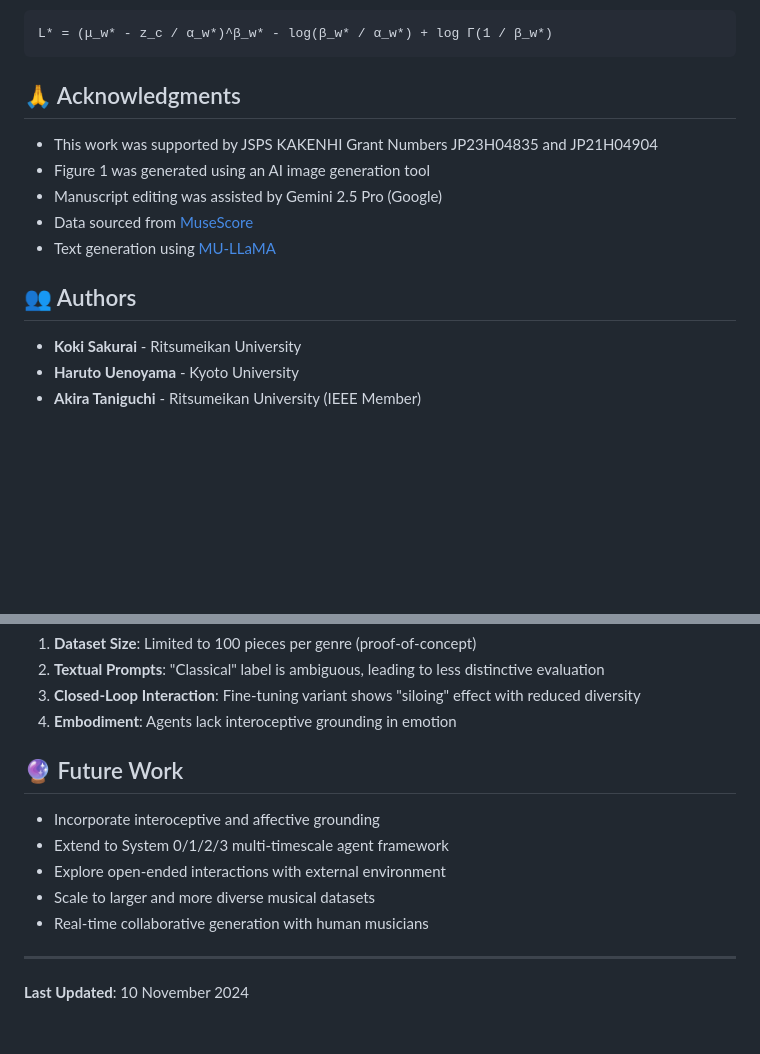
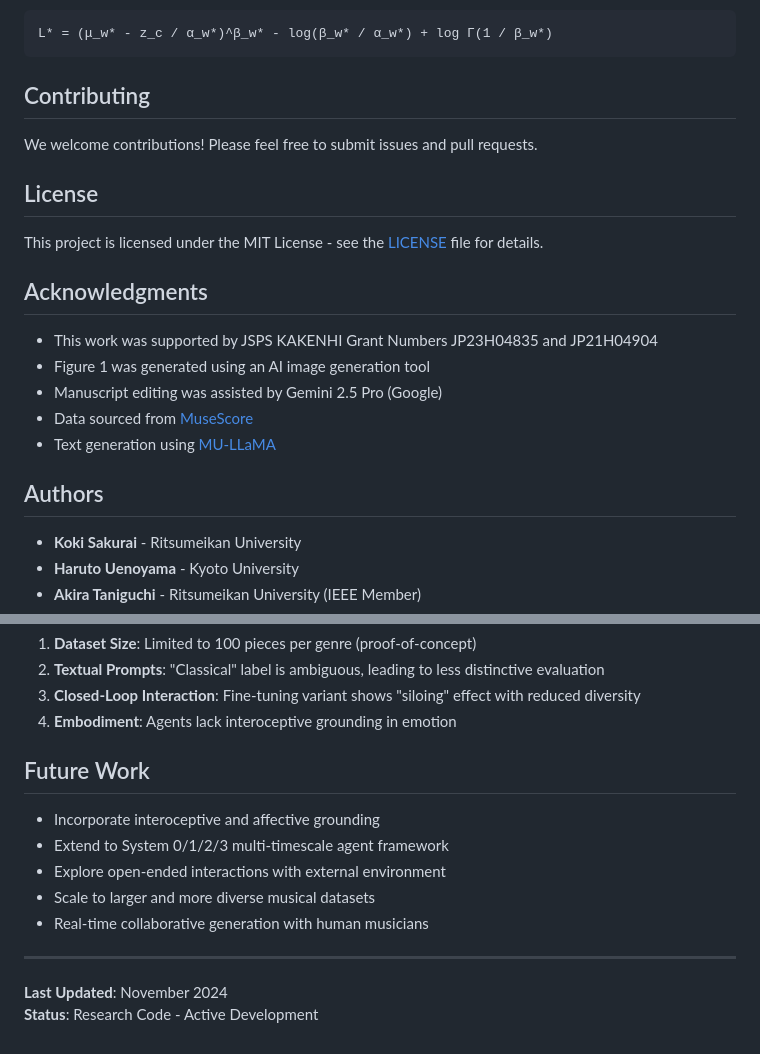
Before and after one commit to Tanichu-Laboratory/MH-MuG, a Markdown page: README.md, 2 parts joined by grey strips. Rendered like a GitHub page; blank space fills up the shorter version.

````diff
--- a/README.md
+++ b/README.md
@@ -126,7 +180,15 @@ The log-likelihood L* is computed using ProbVLM's Generalized Normal distributio
 L* = (μ_w* - z_c / α_w*)^β_w* - log(β_w* / α_w*) + log Γ(1 / β_w*)
 ```
 
-## 🙏 Acknowledgments
+## Contributing
+
+We welcome contributions! Please feel free to submit issues and pull requests.
+
+## License
+
+This project is licensed under the MIT License - see the [LICENSE](LICENSE) file for details.
+
+## Acknowledgments
 
 - This work was supported by JSPS KAKENHI Grant Numbers JP23H04835 and JP21H04904
 - Figure 1 was generated using an AI image generation tool
@@ -134,7 +196,7 @@ L* = (μ_w* - z_c / α_w*)^β_w* - log(β_w* / α_w*) + log Γ(1 / β_w*)
 - Data sourced from [MuseScore](https://musescore.com/)
 - Text generation using [MU-LLaMA](https://github.com/mumax/mu-llama)
 
-## 👥 Authors
+## Authors
 
 - **Koki Sakurai** - Ritsumeikan University
 - **Haruto Uenoyama** - Kyoto University
@@ -150,7 +218,7 @@ L* = (μ_w* - z_c / α_w*)^β_w* - log(β_w* / α_w*) + log Γ(1 / β_w*)
 3. **Closed-Loop Interaction**: Fine-tuning variant shows "siloing" effect with reduced diversity
 4. **Embodiment**: Agents lack interoceptive grounding in emotion
 
-## 🔮 Future Work
+## Future Work
 
 - Incorporate interoceptive and affective grounding
 - Extend to System 0/1/2/3 multi-timescale agent framework
@@ -160,4 +228,5 @@ L* = (μ_w* - z_c / α_w*)^β_w* - log(β_w* / α_w*) + log Γ(1 / β_w*)
 
 ---
 
-**Last Updated**: 10 November 2024
+**Last Updated**: November 2024
+**Status**: Research Code - Active Development
````
Also changed, not shown: other parts of README.md (+107 -47 lines).
